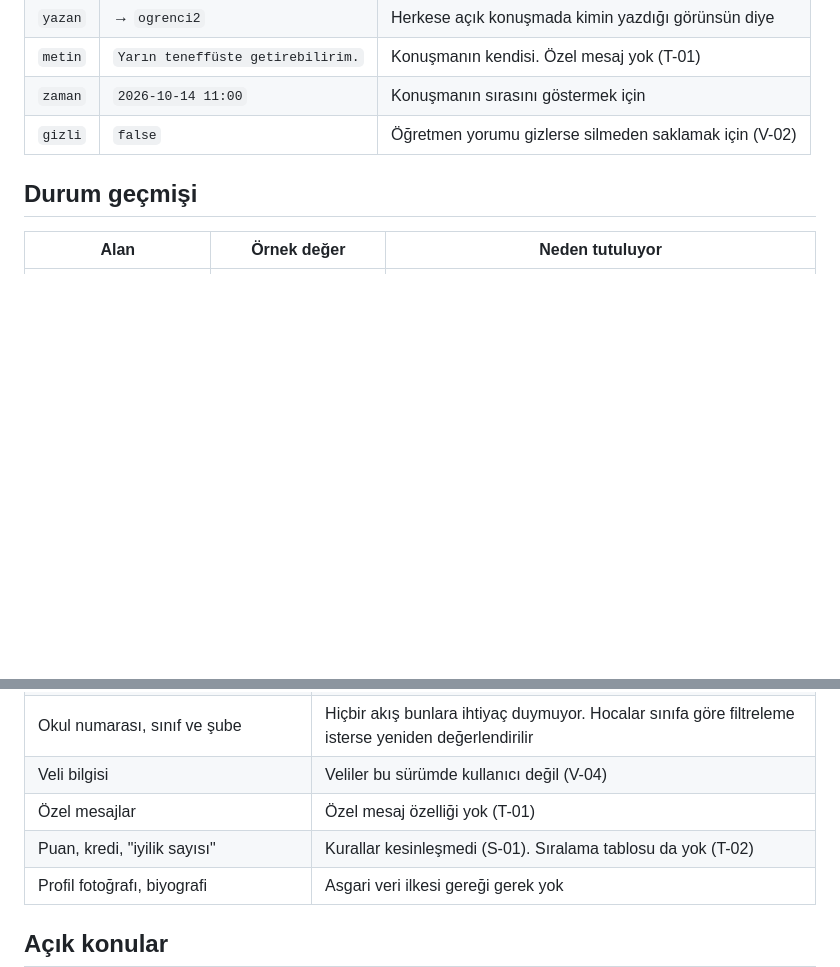
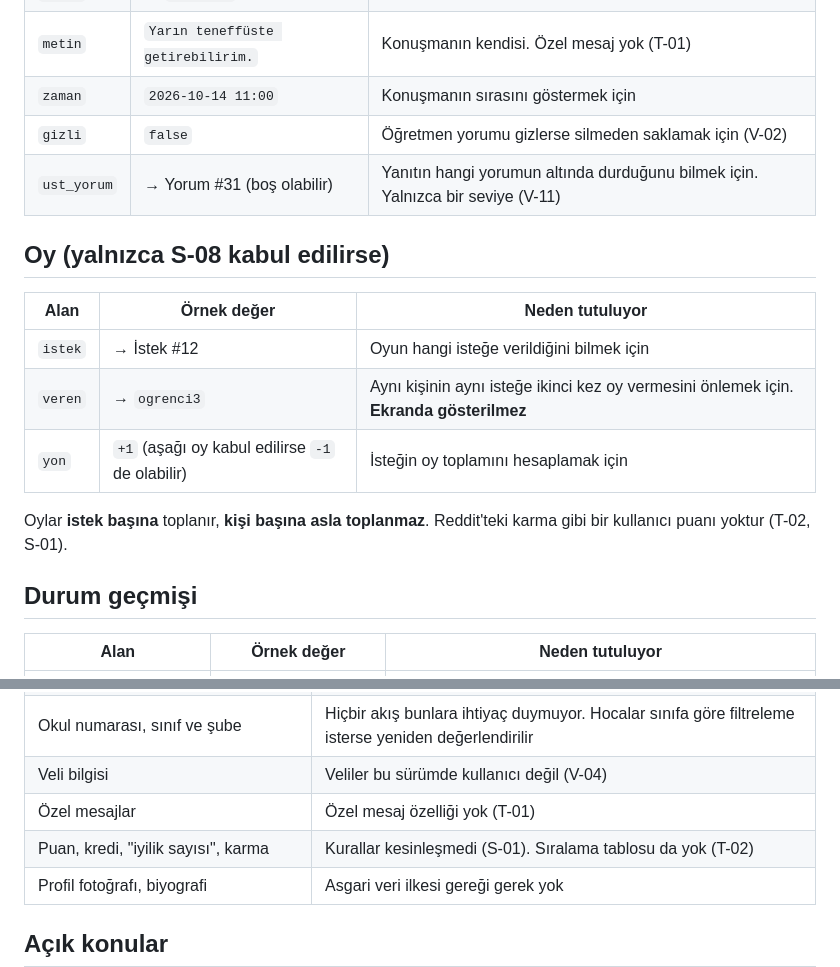
Before and after one commit to emir34-34/askida-iyilik-okul-demo, a Markdown page: veri.md, 2 parts joined by grey strips. GitHub-like rendering; blank space fills up the shorter version.

Commit message:
roller.md ve veri.md: yorum yanıtı ve olası oylama ekranlarla uyumlu hâle getirildi
Reddit tarzı ekranlarda yorumlara yanıt verilebiliyor ve isteklere oy
verilebiliyor. Tasarım dosyaları birbiriyle çelişmesin diye rol
tablosuna iki satır, veri.md'ye yanıt alanı ve oy tablosu ekledim.
Oy tablosu yalnızca S-08 kabul edilirse kullanılacak. Oyların kişi
başına toplanmayacağını açıkça yazdım (karma yok).

Co-Authored-By: Claude Opus 5.5 <noreply@anthropic.com>
Claude-Session: https://claude.ai/code/session_01CnDmXGhnTUL9b4Zo9SscMY

```diff
--- a/veri.md
+++ b/veri.md
@@ -37,6 +37,17 @@
 | `metin` | `Yarın teneffüste getirebilirim.` | Konuşmanın kendisi. Özel mesaj yok (T-01) |
 | `zaman` | `2026-10-14 11:00` | Konuşmanın sırasını göstermek için |
 | `gizli` | `false` | Öğretmen yorumu gizlerse silmeden saklamak için (V-02) |
+| `ust_yorum` | → Yorum #31 (boş olabilir) | Yanıtın hangi yorumun altında durduğunu bilmek için. Yalnızca bir seviye (V-11) |
+
+## Oy (yalnızca S-08 kabul edilirse)
+
+| Alan | Örnek değer | Neden tutuluyor |
+|------|-------------|-----------------|
+| `istek` | → İstek #12 | Oyun hangi isteğe verildiğini bilmek için |
+| `veren` | → `ogrenci3` | Aynı kişinin aynı isteğe ikinci kez oy vermesini önlemek için. **Ekranda gösterilmez** |
+| `yon` | `+1` (aşağı oy kabul edilirse `-1` de olabilir) | İsteğin oy toplamını hesaplamak için |
+
+Oylar **istek başına** toplanır, **kişi başına asla toplanmaz**. Reddit'teki karma gibi bir kullanıcı puanı yoktur (T-02, S-01).
 
 ## Durum geçmişi
 
@@ -59,7 +70,7 @@ Durum geçmişi yalnızca öğretmenlere görünür. Ondan "kim kaç iyilik yapt
 | Okul numarası, sınıf ve şube | Hiçbir akış bunlara ihtiyaç duymuyor. Hocalar sınıfa göre filtreleme isterse yeniden değerlendirilir |
 | Veli bilgisi | Veliler bu sürümde kullanıcı değil (V-04) |
 | Özel mesajlar | Özel mesaj özelliği yok (T-01) |
-| Puan, kredi, "iyilik sayısı" | Kurallar kesinleşmedi (S-01). Sıralama tablosu da yok (T-02) |
+| Puan, kredi, "iyilik sayısı", karma | Kurallar kesinleşmedi (S-01). Sıralama tablosu da yok (T-02) |
 | Profil fotoğrafı, biyografi | Asgari veri ilkesi gereği gerek yok |
 
 ## Açık konular
```
Also changed, not shown: roller.md (+2 -0 lines).
